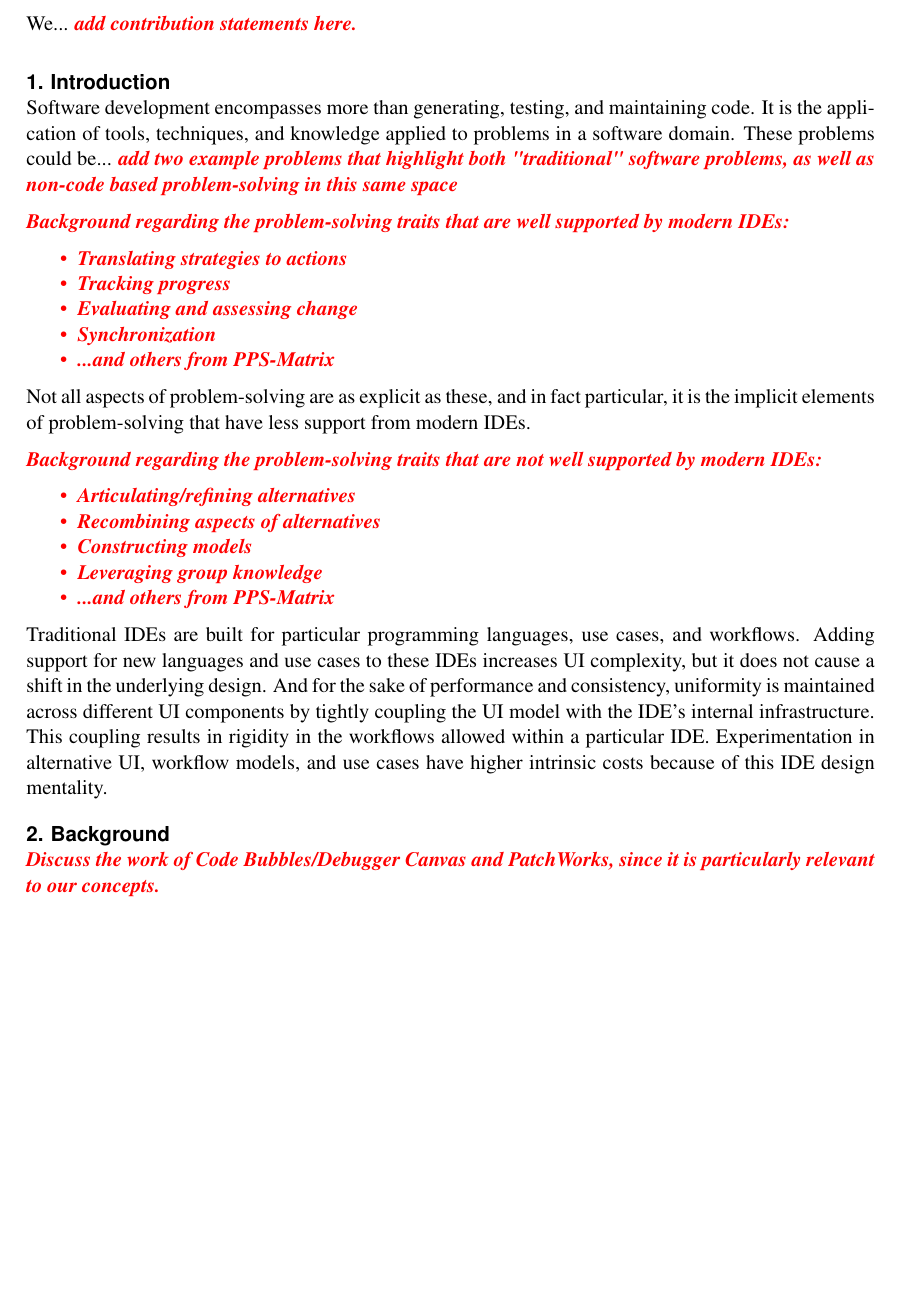
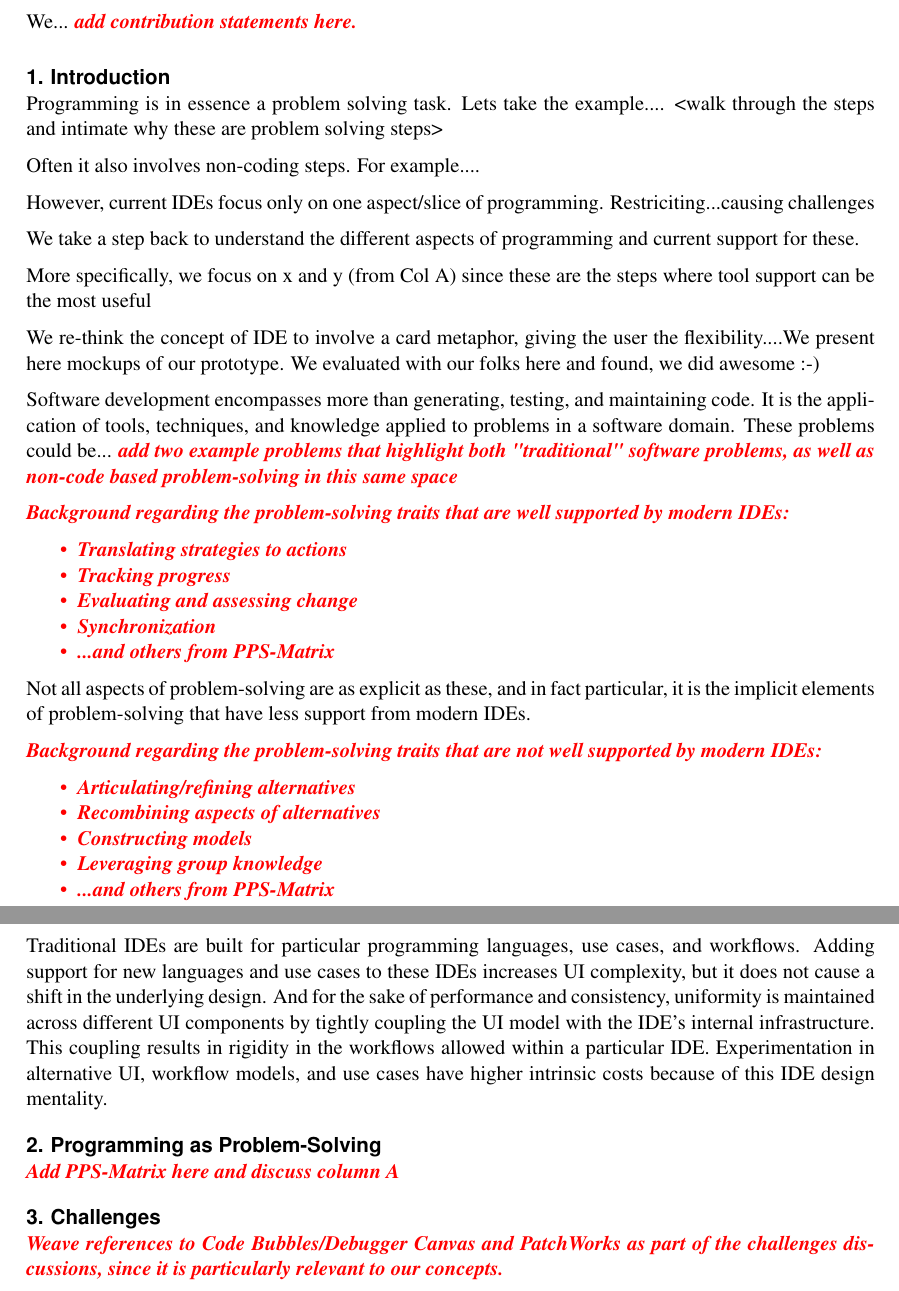
Before and after one commit to EPICLab/PPIG17-ProblemSolvingIDE, a LaTeX document (main.tex): part of page 1 of 3 before the commit and two parts of pages 1 and 2 of 3 after it, the two joined at a grey line, cut so that both start at the same text, the shorter picture padded with empty space. Compiled offline with pdfLaTeX.

Commit message:
additions and revisions from Anita

```diff
--- a/main.tex
+++ b/main.tex
@@ -55,6 +55,24 @@ We... \bold{add contribution statements here.}
 
 \section{Introduction}
 
+Programming is in essence a problem solving task. Lets take the example.... <walk through the steps and intimate why these are problem solving steps>
+
+Often it also involves non-coding steps. For example....
+
+However, current IDEs focus only on one aspect/slice of programming. Restriciting...causing challenges
+
+We take a step back to understand the different aspects of programming and current support for these.
+
+More specifically, we focus on x and y (from Col A) since these are the steps where tool support can be the most useful
+
+We re-think the concept of IDE to involve a card metaphor, giving the user the flexibility....We present here mockups of our prototype.
+We evaluated with our folks here and found, we did awesome :-)
+
+
+
+
+
+
 Software development encompasses more than generating, testing, and maintaining code.
 It is the application of tools, techniques, and knowledge applied to problems in a software domain.
 These problems could be... \bold{add two example problems that highlight both "traditional" software problems, as well as non-code based problem-solving in this same space}
@@ -87,11 +105,12 @@ And for the sake of performance and consistency, uniformity is maintained across
 This coupling results in rigidity in the workflows allowed within a particular IDE.
 Experimentation in alternative UI, workflow models, and use cases have higher intrinsic costs because of this IDE design mentality.
 
-
-\section{Background}
-\bold{Discuss the work of Code Bubbles/Debugger Canvas and PatchWorks, since it is particularly relevant to our concepts.}
+\section{Programming as Problem-Solving}
+\bold{Add PPS-Matrix here and discuss column A}
 
 \section{Challenges}
+\bold{Weave references to Code Bubbles/Debugger Canvas and PatchWorks as part of the challenges discussions, since it is particularly relevant to our concepts.}
+
 \bold{
 Modern IDEs don't support all problem-solving aspects.
 	\begin{itemize}[noitemsep, nolistsep]
```
